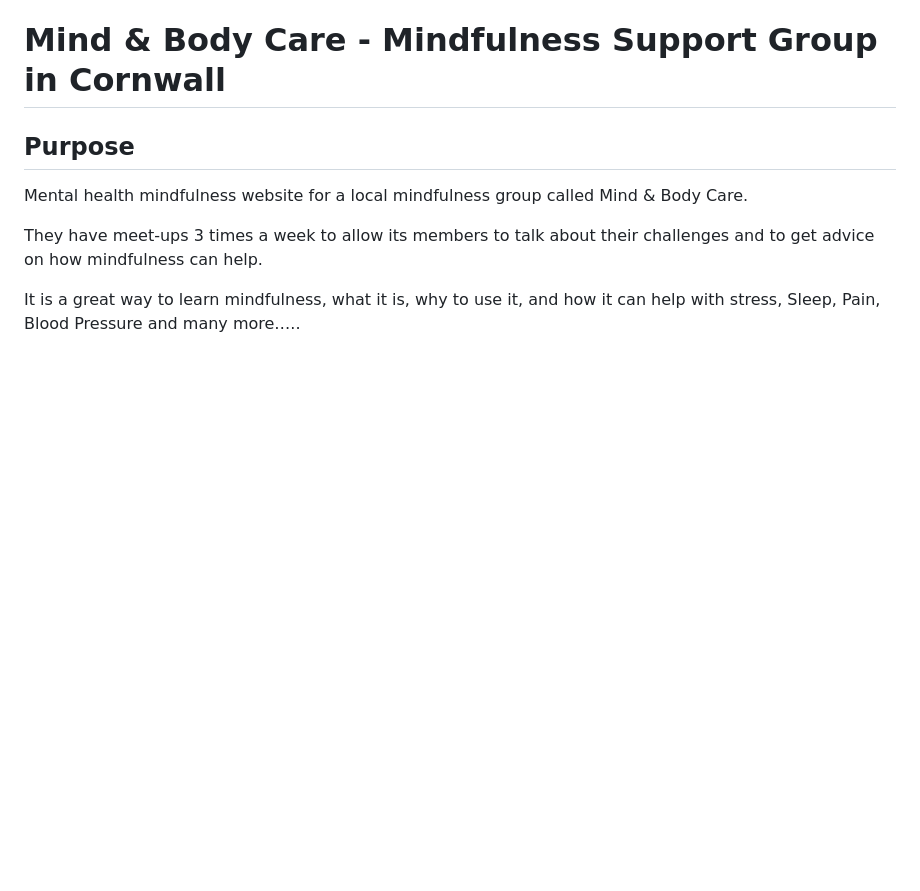
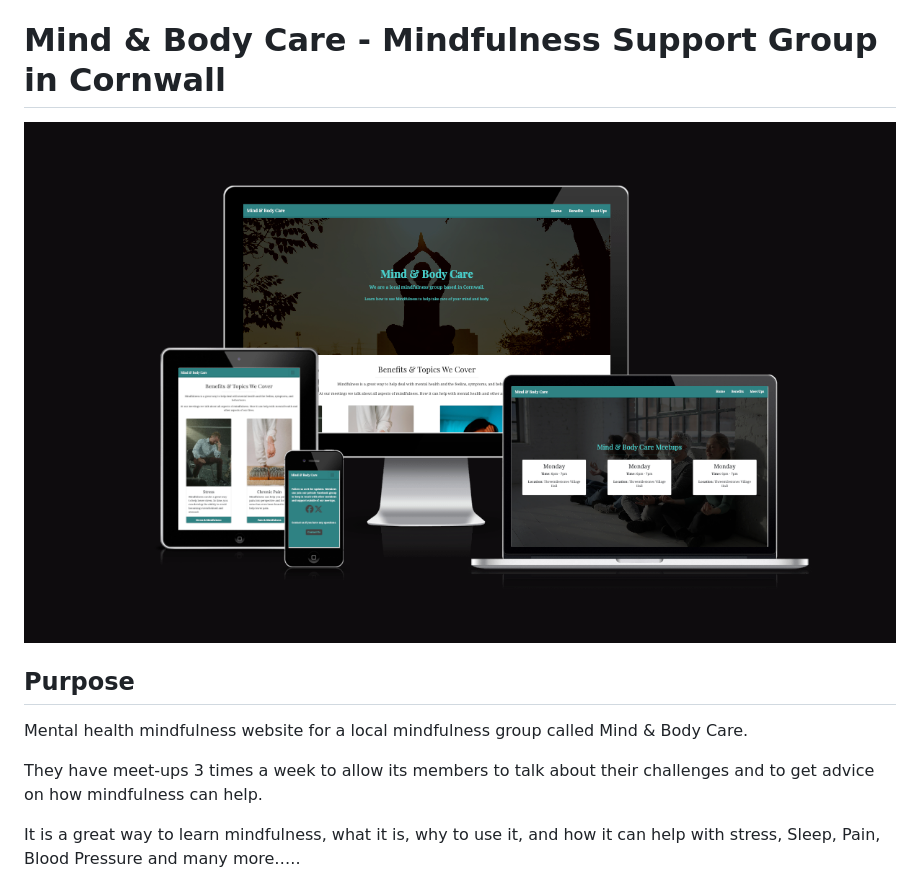
Before and after one commit to surfdemon/mind-body-care, a Markdown page: README.md, the part around the change. GitHub-like rendering; pictures changed too: assets/images/mind-body-care-screenshots.png (added); blank space fills up the shorter version.

Commit message:
README: Add responsive screenshots

```diff
--- a/README.md
+++ b/README.md
@@ -1,4 +1,6 @@
 # Mind & Body Care - Mindfulness Support Group in Cornwall
+
+![Devices Screenshots](./assets/images/mind-body-care-screenshots.png)
 
 ## Purpose
   Mental health mindfulness website for a local mindfulness group called Mind & Body Care.
```
